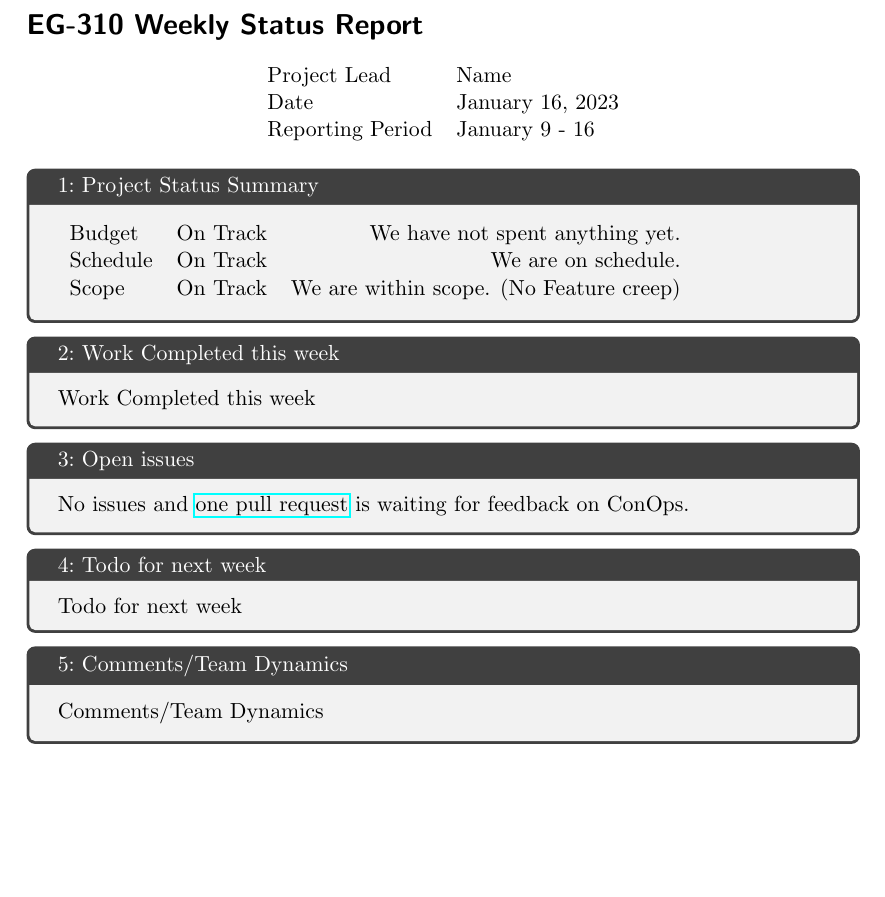
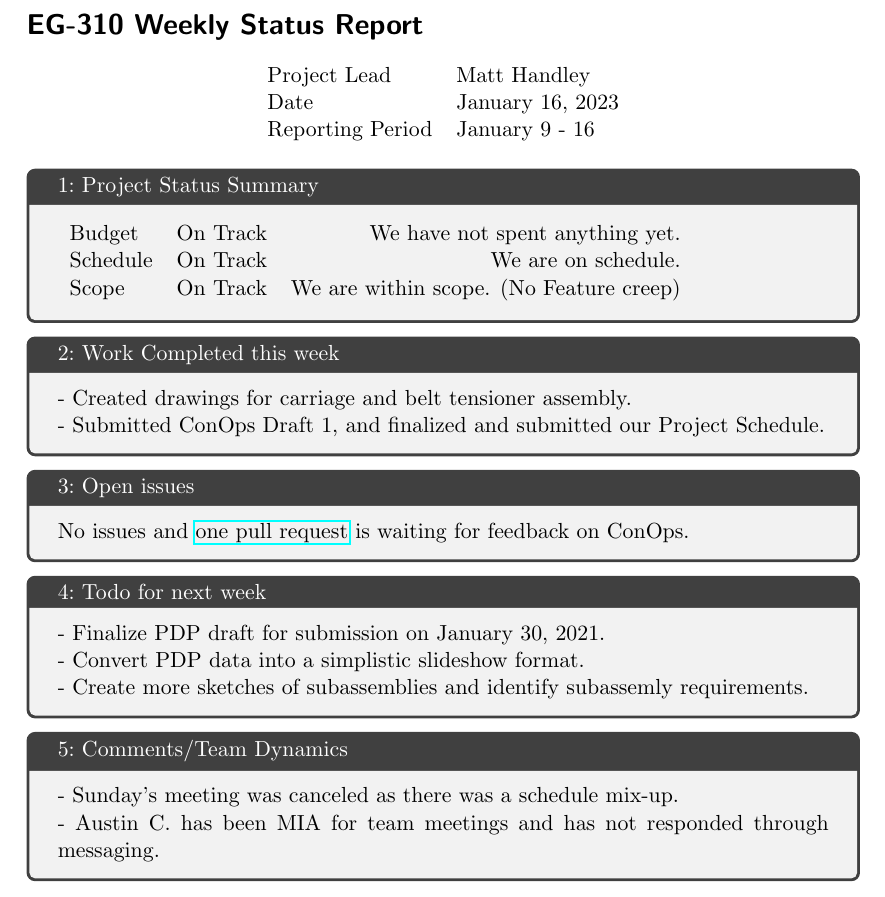
Before and after one commit to KenwoodFox/EG-310-InvertedPendulum, a LaTeX document (Team Files/Weekly Status Reports/Status Report Jan9-16.tex): part of page 1 of 2, cut so that both start at the same text, the shorter picture padded with empty space. Compiled offline with pdfLaTeX.

Commit message:
Meeting Minutes and Status Report Week 2
Kat and I did the Meeting Minutes and the Status Report :D

```diff
--- a/Team Files/Weekly Status Reports/Status Report Jan9-16.tex
+++ b/Team Files/Weekly Status Reports/Status Report Jan9-16.tex
@@ -31,7 +31,7 @@
 \section*{EG-310 Weekly Status Report}
 \begin{center}
     \begin{tabular}{ l l }
-        Project Lead     & Name           \\
+        Project Lead     & Matt Handley          \\
         Date             & \today         \\
         Reporting Period & January 9 - 16
     \end{tabular}
@@ -46,7 +46,8 @@
 \end{defi}
 
 \begin{defi}{Work Completed this week}{}
-    Work Completed this week
+    - Created drawings for carriage and belt tensioner assembly. \\
+    - Submitted ConOps Draft 1, and finalized and submitted our Project Schedule.
 \end{defi}
 
 \begin{defi}{Open issues}{}
@@ -56,11 +57,14 @@
 
 \begin{defi}{Todo for next week}{}
     % Check projects tab https://github.com/users/KenwoodFox/projects/1
-    Todo for next week
+    - Finalize PDP draft for submission on January 30, 2021.  \\
+    - Convert PDP data into a simplistic slideshow format. \\
+    - Create more sketches of subassemblies and identify subassemly requirements.
 \end{defi}
 
 \begin{defi}{Comments/Team Dynamics}{}
-    Comments/Team Dynamics
+    - Sunday's meeting was canceled as there was a schedule mix-up. \\
+    - Austin C. has been MIA for team meetings and has not responded through messaging.
 \end{defi}
 
 
```
Also changed, not shown: Team Files/Weekly Status Reports/Status Report Jan9-16.ind (added), 4 other files.
